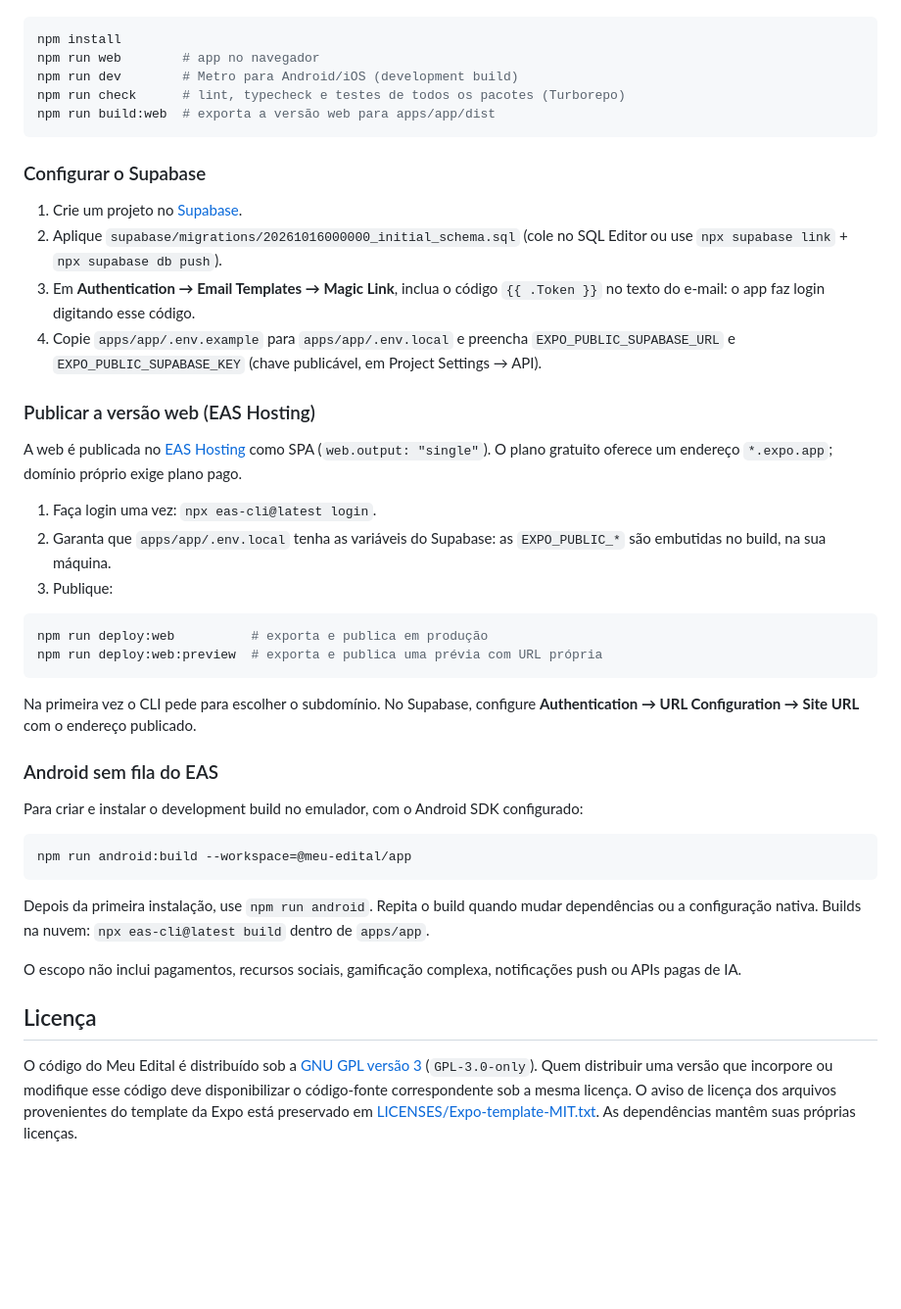
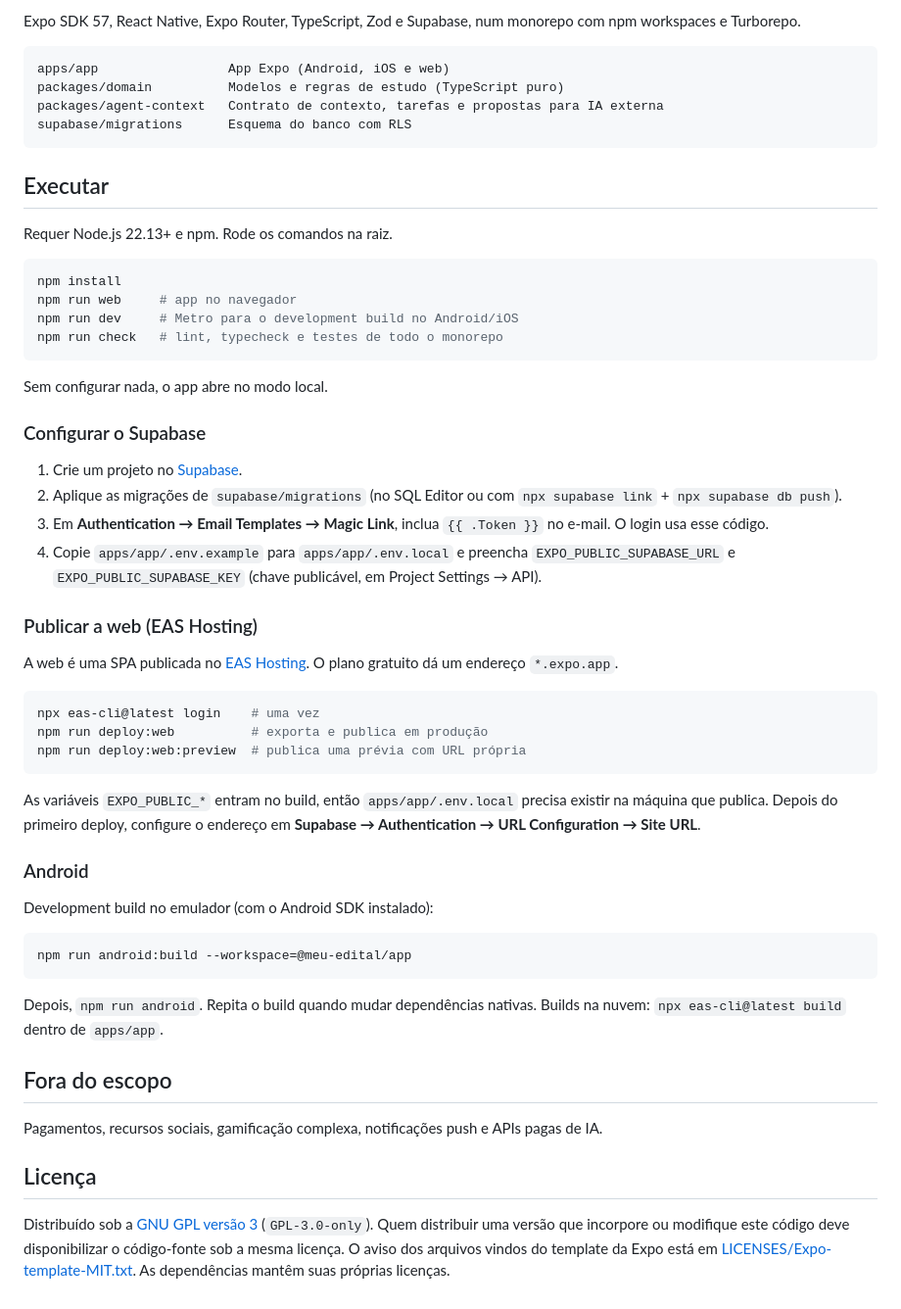
Before and after one commit to diegorezm/meu-edital, a Markdown page: README.md, the part around one of its changes. Shown at 98% size. GitHub-like rendering; blank space fills up the shorter version.

````diff
--- a/README.md
+++ b/README.md
@@ -41,46 +60,58 @@ Requer Node.js 22.13+ e npm. Todos os comandos rodam na raiz.
+Expo SDK 57, React Native, Expo Router, TypeScript, Zod e Supabase, num monorepo com npm workspaces e Turborepo.
+
+```text
+apps/app                 App Expo (Android, iOS e web)
+packages/domain          Modelos e regras de estudo (TypeScript puro)
+packages/agent-context   Contrato de contexto, tarefas e propostas para IA externa
+supabase/migrations      Esquema do banco com RLS
+```
+
+## Executar
+
+Requer Node.js 22.13+ e npm. Rode os comandos na raiz.
 
 ```bash
 npm install
-npm run web        # app no navegador
-npm run dev        # Metro para Android/iOS (development build)
-npm run check      # lint, typecheck e testes de todos os pacotes (Turborepo)
-npm run build:web  # exporta a versão web para apps/app/dist
+npm run web     # app no navegador
+npm run dev     # Metro para o development build no Android/iOS
+npm run check   # lint, typecheck e testes de todo o monorepo
 ```
+
+Sem configurar nada, o app abre no modo local.
 
 ### Configurar o Supabase
 
 1. Crie um projeto no [Supabase](https://supabase.com).
-2. Aplique `supabase/migrations/20261016000000_initial_schema.sql` (cole no SQL Editor ou use `npx supabase link` + `npx supabase db push`).
-3. Em **Authentication → Email Templates → Magic Link**, inclua o código `{{ .Token }}` no texto do e-mail: o app faz login digitando esse código.
+2. Aplique as migrações de `supabase/migrations` (no SQL Editor ou com `npx supabase link` + `npx supabase db push`).
+3. Em **Authentication → Email Templates → Magic Link**, inclua `{{ .Token }}` no e-mail. O login usa esse código.
 4. Copie `apps/app/.env.example` para `apps/app/.env.local` e preencha `EXPO_PUBLIC_SUPABASE_URL` e `EXPO_PUBLIC_SUPABASE_KEY` (chave publicável, em Project Settings → API).
 
-### Publicar a versão web (EAS Hosting)
+### Publicar a web (EAS Hosting)
 
-A web é publicada no [EAS Hosting](https://docs.expo.dev/eas/hosting/introduction/) como SPA (`web.output: "single"`). O plano gratuito oferece um endereço `*.expo.app`; domínio próprio exige plano pago.
-
-1. Faça login uma vez: `npx eas-cli@latest login`.
-2. Garanta que `apps/app/.env.local` tenha as variáveis do Supabase: as `EXPO_PUBLIC_*` são embutidas no build, na sua máquina.
-3. Publique:
+A web é uma SPA publicada no [EAS Hosting](https://docs.expo.dev/eas/hosting/introduction/). O plano gratuito dá um endereço `*.expo.app`.
 
 ```bash
+npx eas-cli@latest login    # uma vez
 npm run deploy:web          # exporta e publica em produção
-npm run deploy:web:preview  # exporta e publica uma prévia com URL própria
+npm run deploy:web:preview  # publica uma prévia com URL própria
 ```
 
-Na primeira vez o CLI pede para escolher o subdomínio. No Supabase, configure **Authentication → URL Configuration → Site URL** com o endereço publicado.
+As variáveis `EXPO_PUBLIC_*` entram no build, então `apps/app/.env.local` precisa existir na máquina que publica. Depois do primeiro deploy, configure o endereço em **Supabase → Authentication → URL Configuration → Site URL**.
 
-### Android sem fila do EAS
+### Android
 
-Para criar e instalar o development build no emulador, com o Android SDK configurado:
+Development build no emulador (com o Android SDK instalado):
 
 ```bash
 npm run android:build --workspace=@meu-edital/app
 ```
 
-Depois da primeira instalação, use `npm run android`. Repita o build quando mudar dependências ou a configuração nativa. Builds na nuvem: `npx eas-cli@latest build` dentro de `apps/app`.
+Depois, `npm run android`. Repita o build quando mudar dependências nativas. Builds na nuvem: `npx eas-cli@latest build` dentro de `apps/app`.
 
-O escopo não inclui pagamentos, recursos sociais, gamificação complexa, notificações push ou APIs pagas de IA.
+## Fora do escopo
+
+Pagamentos, recursos sociais, gamificação complexa, notificações push e APIs pagas de IA.
 
 ## Licença
 
-O código do Meu Edital é distribuído sob a [GNU GPL versão 3](LICENSE) (`GPL-3.0-only`). Quem distribuir uma versão que incorpore ou modifique esse código deve disponibilizar o código-fonte correspondente sob a mesma licença. O aviso de licença dos arquivos provenientes do template da Expo está preservado em [LICENSES/Expo-template-MIT.txt](LICENSES/Expo-template-MIT.txt). As dependências mantêm suas próprias licenças.
+Distribuído sob a [GNU GPL versão 3](LICENSE) (`GPL-3.0-only`). Quem distribuir uma versão que incorpore ou modifique este código deve disponibilizar o código-fonte sob a mesma licença. O aviso dos arquivos vindos do template da Expo está em [LICENSES/Expo-template-MIT.txt](LICENSES/Expo-template-MIT.txt). As dependências mantêm suas próprias licenças.
````
Also changed, not shown: other parts of README.md (+43 -24 lines), AGENTS.md (+100 -43 lines).
